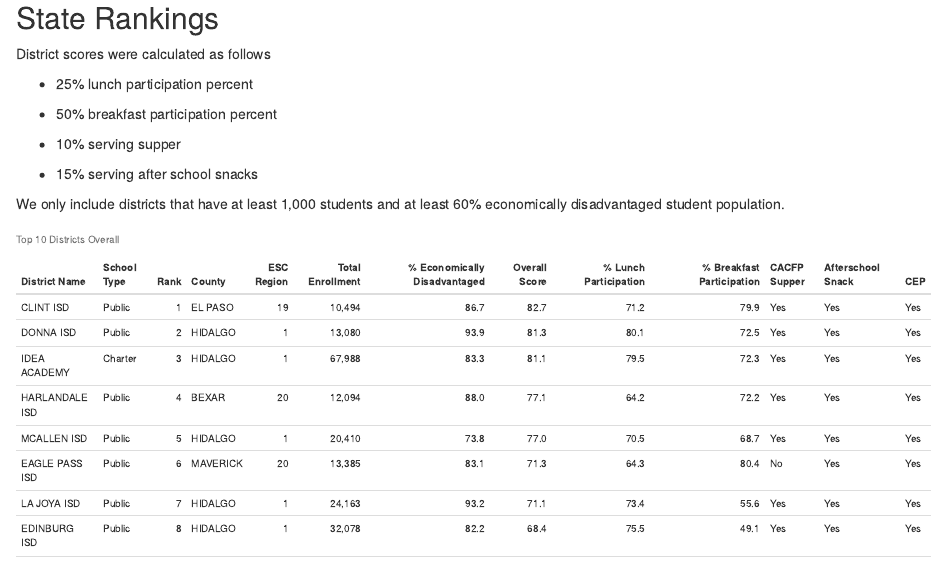
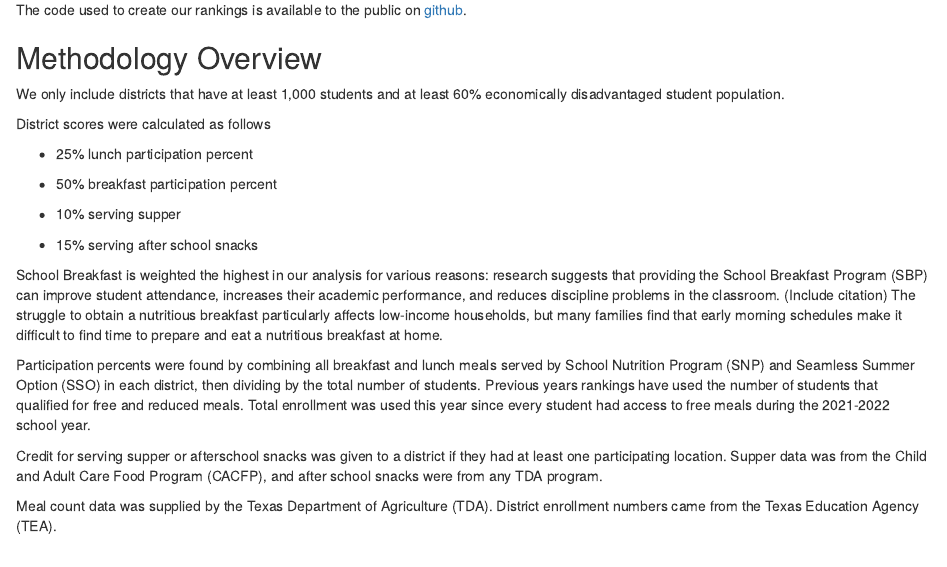
Before and after one commit to amyshuff/Food-Rankings-2021-2022, an R Markdown document (foodrankings_2021-2022.Rmd): the page in a window 1100 px wide, from 1580 px down before the commit and from 160 px down after it. The pictures show the output file foodrankings_2021-2022.html that the author committed with the source, opened offline.

Commit message:
Added methodology overview

````diff
--- a/foodrankings_2021-2022.Rmd
+++ b/foodrankings_2021-2022.Rmd
@@ -5,8 +5,6 @@
 output:
   html_document:
     df_print: paged
-  word_document: default
-  pdf_document: default
 ---
 
 ```{r setup, include=FALSE}
@@ -17,6 +15,28 @@
 Our 2023 Food Rankings analyze data from the 2022 Program Year (2021-2022 data).
 
 The code used to create our rankings is available to the public on [github]( https://github.com/amyshuff/Food-Rankings-2021-2022).
+
+## Methodology Overview
+
+We only include districts that have at least 1,000 students and at least 60% economically disadvantaged student population.
+
+District scores were calculated as follows
+
+* 25% lunch participation percent
+
+* 50% breakfast participation percent
+
+* 10% serving supper
+
+* 15% serving after school snacks
+
+School Breakfast is weighted the highest in our analysis for various reasons: research suggests that providing the School Breakfast Program (SBP) can improve student attendance, increases their academic performance, and reduces discipline problems in the classroom. (Include citation) The struggle to obtain a nutritious breakfast particularly affects low-income households, but many families find that early morning schedules make it difficult to find time to prepare and eat a nutritious breakfast at home.
+
+Participation percents were found by combining all breakfast and lunch meals served by School Nutrition Program (SNP) and Seamless Summer Option (SSO) in each district, then dividing by the total number of students. Previous years rankings have used the number of students that qualified for free and reduced meals. Total enrollment was used this year since every student had access to free meals during the 2021-2022 school year.
+
+Credit for serving supper or afterschool snacks was given to a district if they had at least one participating location. Supper data was from the Child and Adult Care Food Program (CACFP), and after school snacks were from any TDA program.
+
+Meal count data was supplied by the Texas Department of Agriculture (TDA). District enrollment numbers came from the Texas Education Agency (TEA).
 
 \
 
@@ -352,17 +372,7 @@
 
 ## State Rankings
 
-District scores were calculated as follows
 
-* 25% lunch participation percent
-
-* 50% breakfast participation percent
-
-* 10% serving supper
-
-* 15% serving after school snacks
-
-We only include districts that have at least 1,000 students and at least 60% economically disadvantaged student population.
 
 <font size="1">
 ``` {r}
````
Also changed, not shown: .RData, foodrankings_2021-2022.html, foodrankings_2021-2022.Rmd (6 more changed lines), 1 other file.
